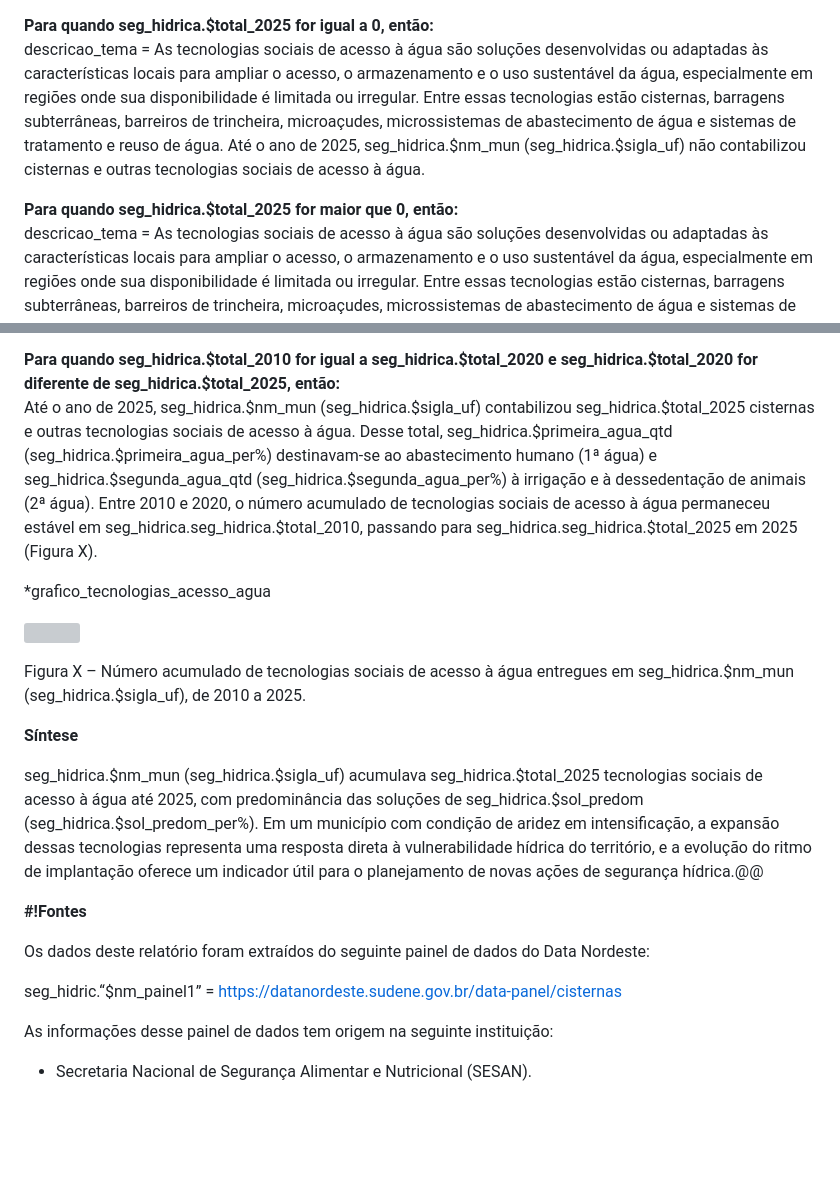
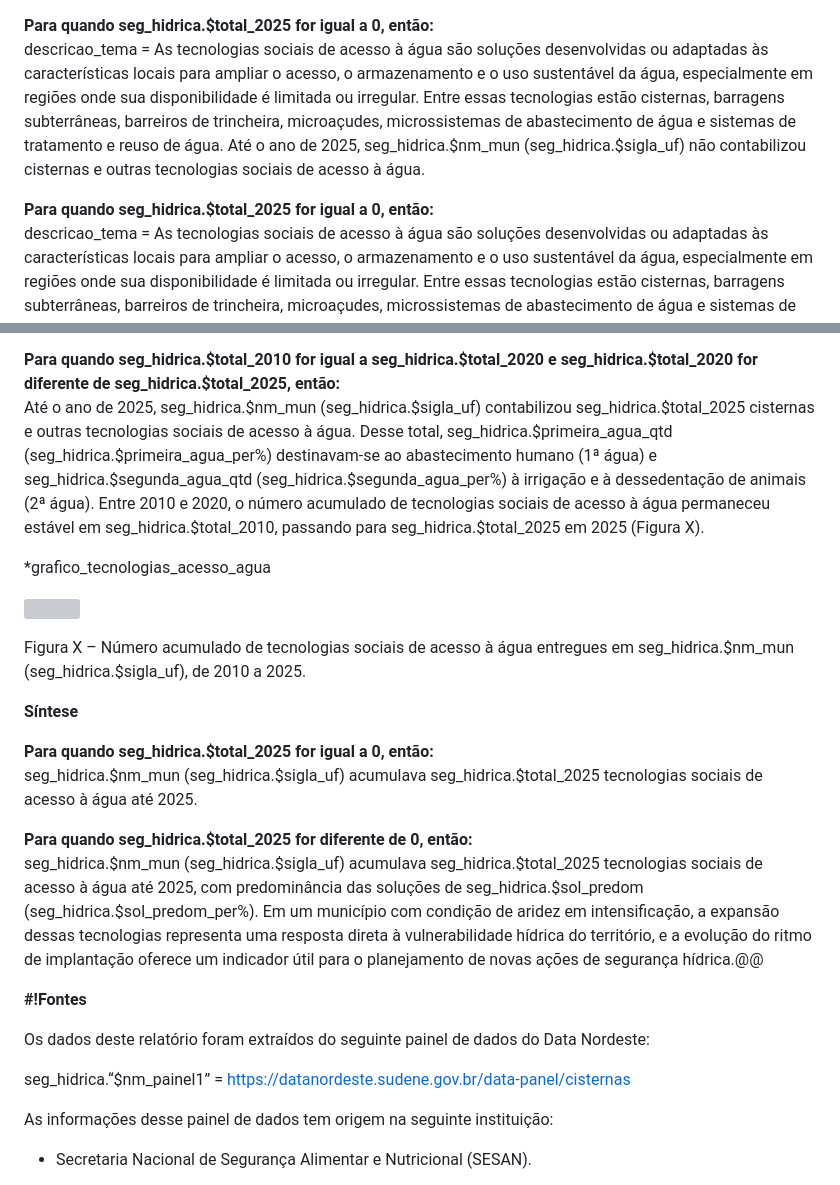
Before and after one commit to OCA-UFCG/Automatic-Reporting, a Markdown page: docs/editorial/7. Segurança Hídrica.md, 2 parts joined by grey strips. GitHub-like rendering; blank space fills up the shorter version; grey boxes are pictures that could not be loaded.

Commit message:
fix(seguranca-hidrica): novas condicionais de tecnologias de acesso à água
Doc atualizado pela editoria com as quatro variantes da síntese
(2010/2020/2025 estáveis, crescentes ou combinadas), no mesmo padrão
já usado em saneamento.

Co-Authored-By: Claude Sonnet 5 <noreply@anthropic.com>

```diff
--- a/docs/editorial/7. Segurança Hídrica.md
+++ b/docs/editorial/7. Segurança Hídrica.md
@@ -1,8 +1,7 @@
-
 **Para quando seg\_hidrica.$total\_2025 for igual a 0, então:**
 descricao\_tema \= As tecnologias sociais de acesso à água são soluções desenvolvidas ou adaptadas às características locais para ampliar o acesso, o armazenamento e o uso sustentável da água, especialmente em regiões onde sua disponibilidade é limitada ou irregular. Entre essas tecnologias estão cisternas, barragens subterrâneas, barreiros de trincheira, microaçudes, microssistemas de abastecimento de água e sistemas de tratamento e reuso de água. Até o ano de 2025, seg\_hidrica.$nm\_mun (seg\_hidrica.$sigla\_uf) não contabilizou cisternas e outras tecnologias sociais de acesso à água.
 
-**Para quando seg\_hidrica.$total\_2025 for maior que 0, então:**
+**Para quando seg\_hidrica.$total\_2025 for igual a 0, então:**
 descricao\_tema \= As tecnologias sociais de acesso à água são soluções desenvolvidas ou adaptadas às características locais para ampliar o acesso, o armazenamento e o uso sustentável da água, especialmente em regiões onde sua disponibilidade é limitada ou irregular. Entre essas tecnologias estão cisternas, barragens subterrâneas, barreiros de trincheira, microaçudes, microssistemas de abastecimento de água e sistemas de tratamento e reuso de água.
 
 **Para quando seg\_hidrica.$total\_2010 for diferente de seg\_hidrica.$total\_2020 e seg\_hidrica.$total\_2020 for diferente de seg\_hidrica.$total\_2025, então:**
@@ -13,7 +12,7 @@ O número acumulado de tecnologias sociais de acesso à água passou de seg\_hid
 Até o ano de 2025, seg\_hidrica.$nm\_mun (seg\_hidrica.$sigla\_uf) contabilizou seg\_hidrica.$total\_2025 cisternas e outras tecnologias sociais de acesso à água. Desse total, seg\_hidrica.$primeira\_agua\_qtd (seg\_hidrica.$primeira\_agua\_per%) destinavam-se ao abastecimento humano (1ª água) e seg\_hidrica.$segunda\_agua\_qtd (seg\_hidrica.$segunda\_agua\_per%) à irrigação e à dessedentação de animais (2ª água). O número acumulado de tecnologias sociais de acesso à água passou de seg\_hidrica.$total\_2010 em 2010 para seg\_hidrica.$total\_2020 em 2020, mantendo-se nesse mesmo patamar até 2025 (Figura X).
 
 **Para quando seg\_hidrica.$total\_2010 for igual a seg\_hidrica.$total\_2020 e seg\_hidrica.$total\_2020 for diferente de seg\_hidrica.$total\_2025, então:**
-Até o ano de 2025, seg\_hidrica.$nm\_mun (seg\_hidrica.$sigla\_uf) contabilizou seg\_hidrica.$total\_2025 cisternas e outras tecnologias sociais de acesso à água. Desse total, seg\_hidrica.$primeira\_agua\_qtd (seg\_hidrica.$primeira\_agua\_per%) destinavam-se ao abastecimento humano (1ª água) e seg\_hidrica.$segunda\_agua\_qtd (seg\_hidrica.$segunda\_agua\_per%) à irrigação e à dessedentação de animais (2ª água). Entre 2010 e 2020, o número acumulado de tecnologias sociais de acesso à água permaneceu estável em seg\_hidrica.seg\_hidrica.$total\_2010, passando para seg\_hidrica.seg\_hidrica.$total\_2025 em 2025 (Figura X).
+Até o ano de 2025, seg\_hidrica.$nm\_mun (seg\_hidrica.$sigla\_uf) contabilizou seg\_hidrica.$total\_2025 cisternas e outras tecnologias sociais de acesso à água. Desse total, seg\_hidrica.$primeira\_agua\_qtd (seg\_hidrica.$primeira\_agua\_per%) destinavam-se ao abastecimento humano (1ª água) e seg\_hidrica.$segunda\_agua\_qtd (seg\_hidrica.$segunda\_agua\_per%) à irrigação e à dessedentação de animais (2ª água). Entre 2010 e 2020, o número acumulado de tecnologias sociais de acesso à água permaneceu estável em seg\_hidrica.$total\_2010, passando para seg\_hidrica.$total\_2025 em 2025 (Figura X).
 
 \*grafico\_tecnologias\_acesso\_agua
 
@@ -23,13 +22,17 @@ Figura X – Número acumulado de tecnologias sociais de acesso à água entregu
 
 **Síntese**
 
+**Para quando seg\_hidrica.$total\_2025 for igual a 0, então:**
+seg\_hidrica.$nm\_mun (seg\_hidrica.$sigla\_uf) acumulava seg\_hidrica.$total\_2025 tecnologias sociais de acesso à água até 2025\.
+
+**Para quando seg\_hidrica.$total\_2025 for diferente de 0, então:**
 seg\_hidrica.$nm\_mun (seg\_hidrica.$sigla\_uf) acumulava seg\_hidrica.$total\_2025 tecnologias sociais de acesso à água até 2025, com predominância das soluções de seg\_hidrica.$sol\_predom (seg\_hidrica.$sol\_predom\_per%). Em um município com condição de aridez em intensificação, a expansão dessas tecnologias representa uma resposta direta à vulnerabilidade hídrica do território, e a evolução do ritmo de implantação oferece um indicador útil para o planejamento de novas ações de segurança hídrica.@@
 
 **\#\!Fontes**
 
 Os dados deste relatório foram extraídos do seguinte painel de dados do Data Nordeste:
 
-seg\_hidric.“$nm\_painel1” \= [https://datanordeste.sudene.gov.br/data-panel/cisternas](https://datanordeste.sudene.gov.br/data-panel/cisternas)
+seg\_hidrica.“$nm\_painel1” \= [https://datanordeste.sudene.gov.br/data-panel/cisternas](https://datanordeste.sudene.gov.br/data-panel/cisternas)
 
 As informações desse painel de dados tem origem na seguinte instituição:
 
```
Also changed, not shown: other parts of docs/editorial/7. Segurança Hídrica.md (+1 -1 lines).
